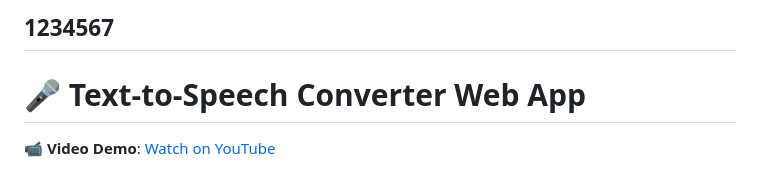
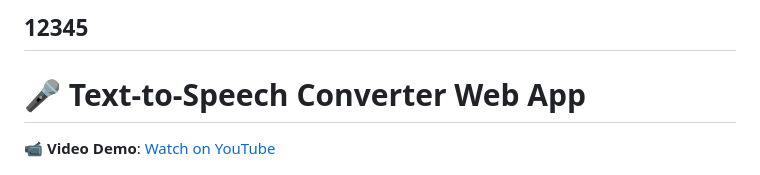
Before and after one commit to Misikerr/Text-To-Speech-Converter, a Markdown page: README.md, the part around the change. Rendered like a GitHub page.

```diff
--- a/README.md
+++ b/README.md
@@ -1,4 +1,4 @@
-1234567
+12345
 ---
 
 # 🎤 Text-to-Speech Converter Web App
```
